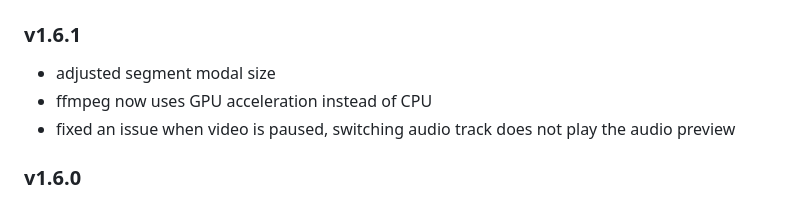
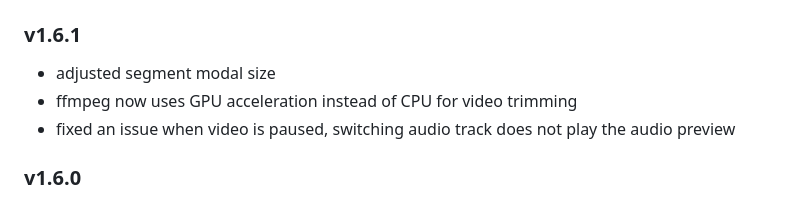
Before and after one commit to shihanxiong/video_loom, a Markdown page: changelog.md, the part around the change. Drawn GitHub-style.

Commit message:
docs: updated changelog

```diff
--- a/changelog.md
+++ b/changelog.md
@@ -3,7 +3,7 @@
 ### v1.6.1
 
 - adjusted segment modal size
-- ffmpeg now uses GPU acceleration instead of CPU
+- ffmpeg now uses GPU acceleration instead of CPU for video trimming
 - fixed an issue when video is paused, switching audio track does not play the audio preview
 
 ### v1.6.0
```
